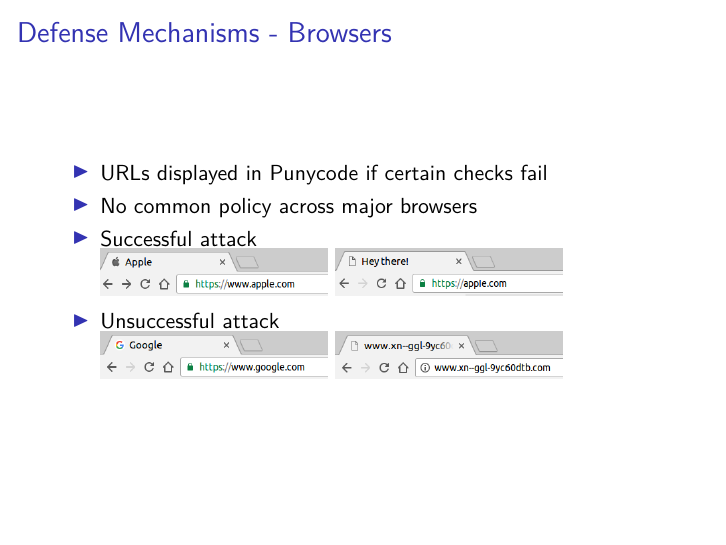
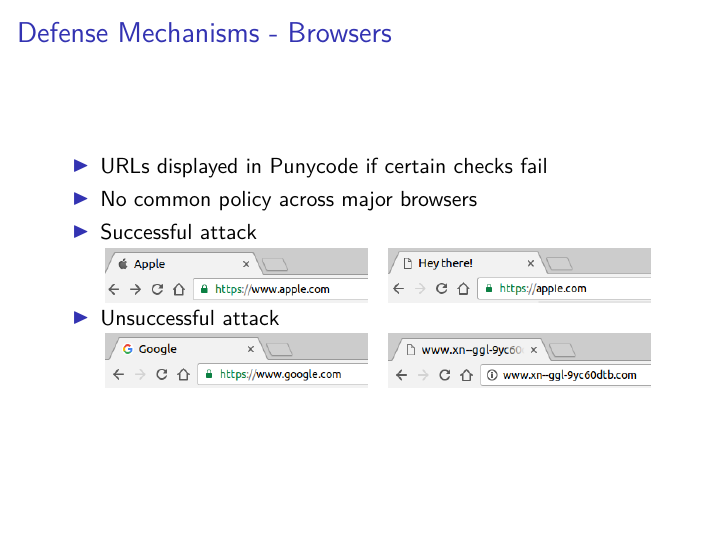
Before and after one commit to jsidrach/idn-homograph-attack, LaTeX slides (docs/presentation.tex): page 3 of 12. Compiled offline with XeLaTeX.

Commit message:
Seperate the images

```diff
--- a/docs/presentation.tex
+++ b/docs/presentation.tex
@@ -48,14 +48,26 @@
 \item URLs displayed in Punycode if certain checks fail
 \item No common policy across major browsers
 \item Successful attack
-
-\includegraphics[width=0.4\linewidth]{images/apple}
-\includegraphics[width=0.4\linewidth]{images/fakeapple-punycode}
+\begin{figure}
+  \begin{minipage}{0.45\textwidth}
+    \includegraphics[width=.95\linewidth]{images/apple}
+  \end{minipage}
+  \begin{minipage}{0.45\textwidth}
+    \includegraphics[width=.95\linewidth]{images/fakeapple-punycode}
+  \end{minipage}
+\end{figure}
 
 \item Unsuccessful attack
 
-\includegraphics[width=0.4\linewidth]{images/google}
-\includegraphics[width=0.4\linewidth]{images/fakegoogle-punycode}
+\begin{figure}
+  \begin{minipage}{0.45\textwidth}
+    \includegraphics[width=0.95\linewidth]{images/google}
+  \end{minipage}
+  \begin{minipage}{0.45\textwidth}
+    \includegraphics[width=0.95\linewidth]{images/fakegoogle-punycode}
+  \end{minipage}
+\end{figure}
+
 \end{itemize}
 
 \end{frame}
```
Also changed, not shown: docs/presentation.pdf.
